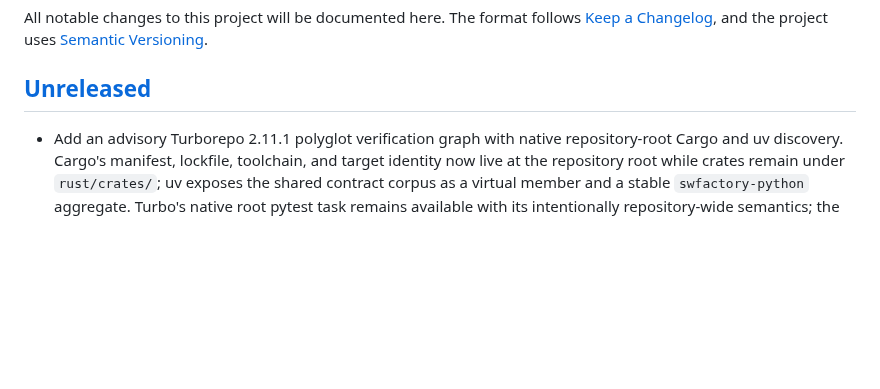
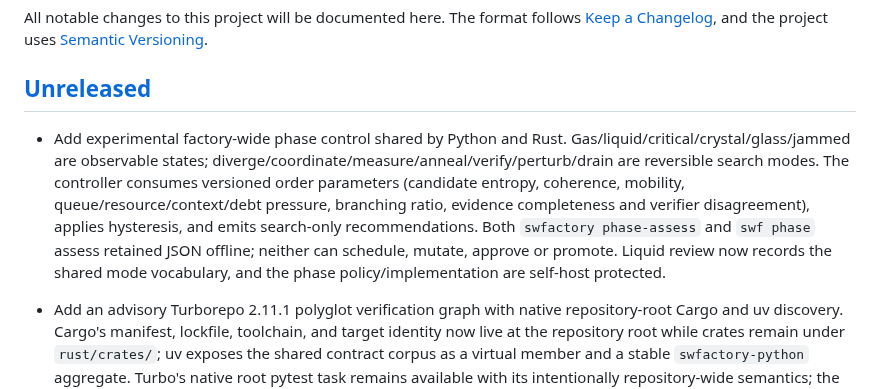
Before and after one commit to zozo123/ariflow-swfactory, a Markdown page: CHANGELOG.md, the part around the change. Drawn GitHub-style; blank space fills up the shorter version.

Commit message:
changelog: add phase-aware dark factory contract

```diff
--- a/CHANGELOG.md
+++ b/CHANGELOG.md
@@ -5,6 +5,8 @@ All notable changes to this project will be documented here. The format follows
 [Semantic Versioning](https://semver.org/spec/v2.0.0.html).
 
 ## [Unreleased]
+
+- Add experimental factory-wide phase control shared by Python and Rust. Gas/liquid/critical/crystal/glass/jammed are observable states; diverge/coordinate/measure/anneal/verify/perturb/drain are reversible search modes. The controller consumes versioned order parameters (candidate entropy, coherence, mobility, queue/resource/context/debt pressure, branching ratio, evidence completeness and verifier disagreement), applies hysteresis, and emits search-only recommendations. Both `swfactory phase-assess` and `swf phase` assess retained JSON offline; neither can schedule, mutate, approve or promote. Liquid review now records the shared mode vocabulary, and the phase policy/implementation are self-host protected.
 
 - Add an advisory Turborepo 2.11.1 polyglot verification graph with native repository-root Cargo
   and uv discovery. Cargo's manifest, lockfile, toolchain, and target identity now live at the
```
